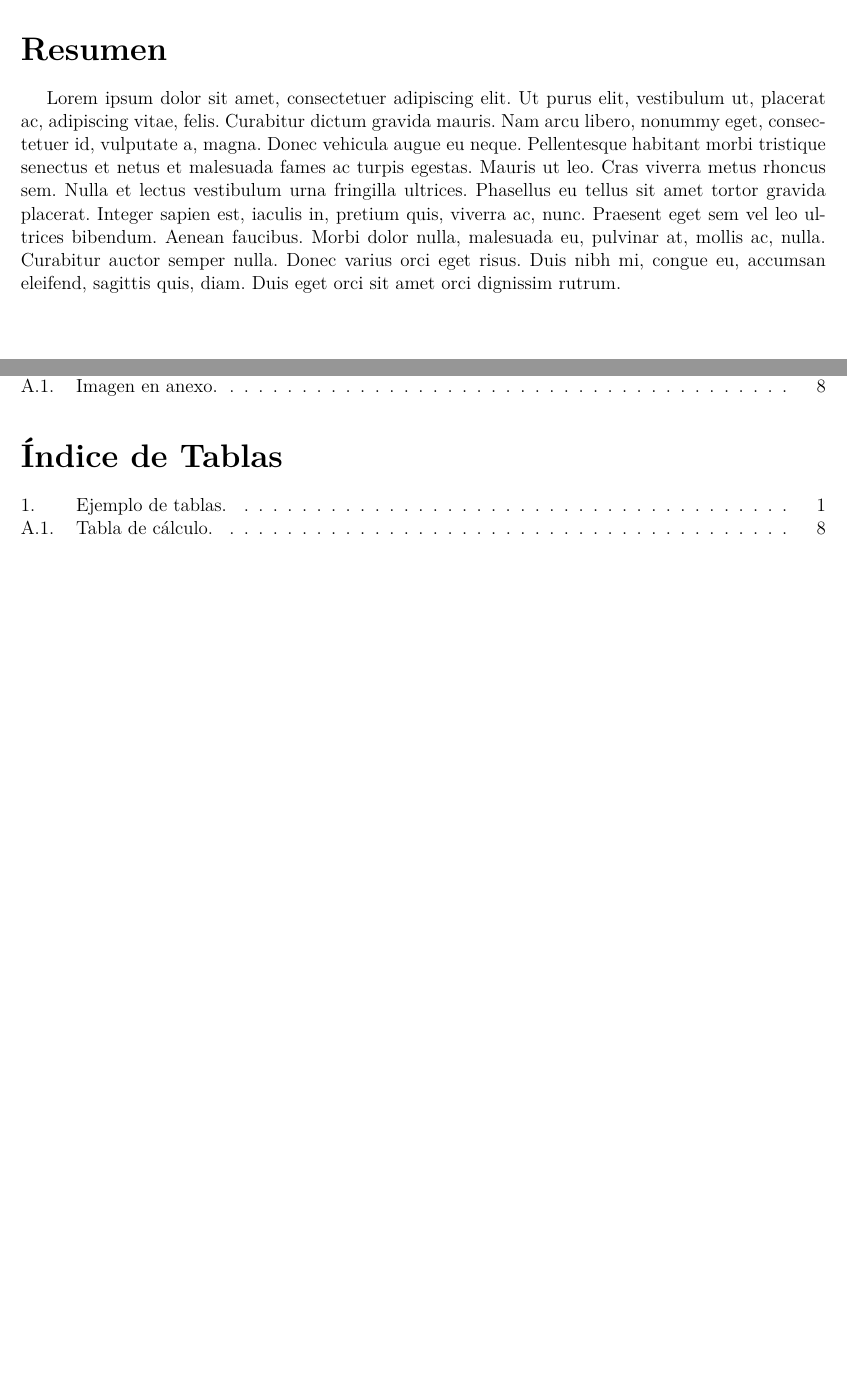
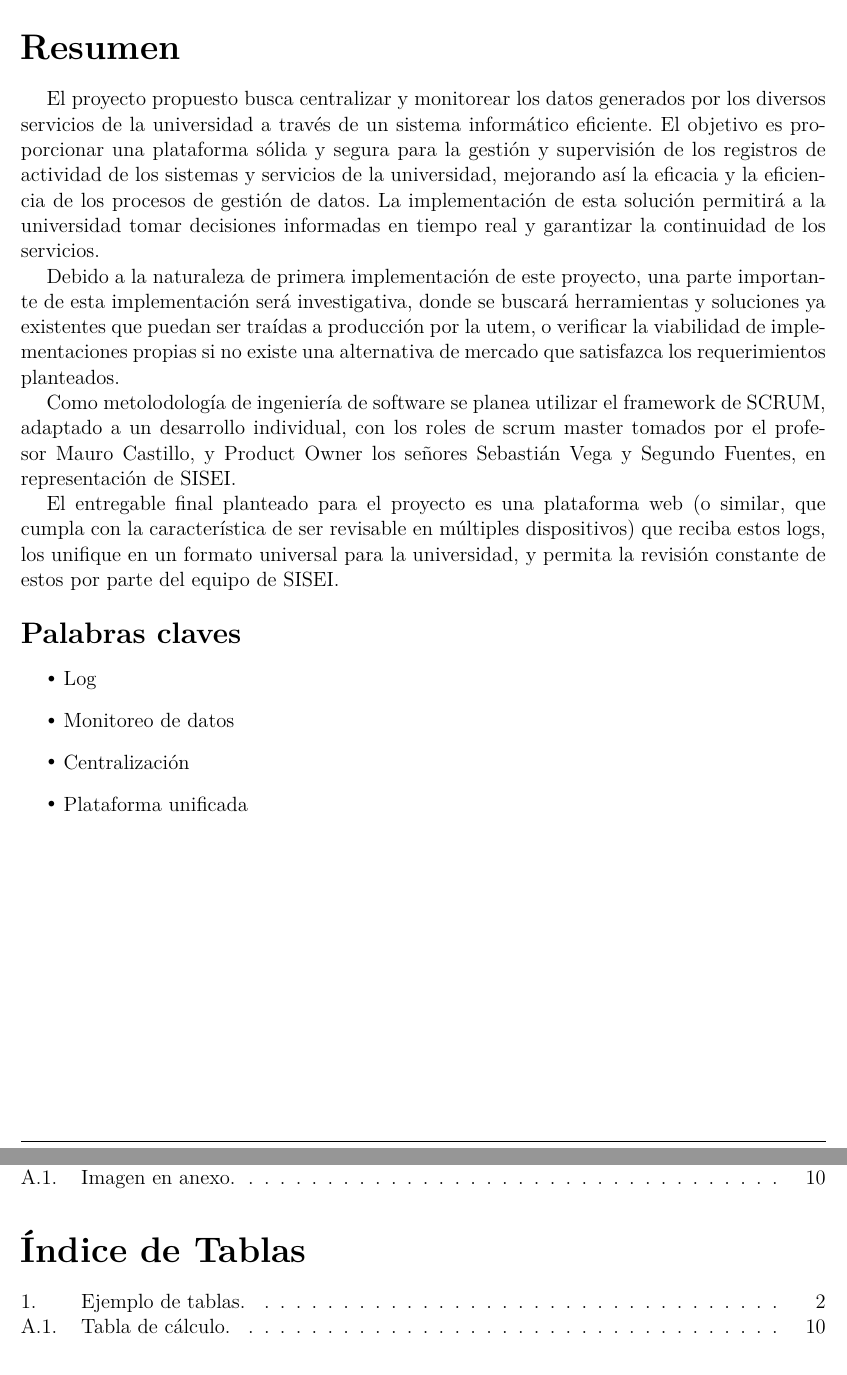
Before and after one commit to RafaelMoralesV/tt1, a LaTeX thesis (main.tex, which reads template_config.tex): two parts of pages 2 and 3 of 11 before the commit and two parts of pages 2 and 3 of 13 after it, joined at a grey line, cut so that both start at the same text, the shorter picture padded with empty space. Compiled offline with pdfLaTeX; a missing font is replaced by an installed copy or a similar font; a LaTeX package or settings file that is missing is left out; a missing bibliography style is replaced by a similar one.

Commit message:
Resumen del informe

```diff
--- a/main.tex
+++ b/main.tex
@@ -66,7 +66,21 @@
 
 % RESUMEN O ABSTRACT
 \begin{abstractd}
-	\lipsum[1] % Párrafo ejemplo, se puede borrar
+	El proyecto propuesto busca centralizar y monitorear los datos generados por los diversos servicios de la universidad a través de un sistema informático eficiente. El objetivo es proporcionar una plataforma sólida y segura para la gestión y supervisión de los registros de actividad de los sistemas y servicios de la universidad, mejorando así la eficacia y la eficiencia de los procesos de gestión de datos. La implementación de esta solución permitirá a la universidad tomar decisiones informadas en tiempo real y garantizar la continuidad de los servicios.
+
+	Debido a la naturaleza de primera implementación de este proyecto, una parte importante de esta implementación será investigativa, donde se buscará herramientas y soluciones ya existentes que puedan ser traídas a producción por la utem, o verificar la viabilidad de implementaciones propias si no existe una alternativa de mercado que satisfazca los requerimientos planteados.
+
+	Como metolodología de ingeniería de software se planea utilizar el framework de SCRUM, adaptado a un desarrollo individual, con los roles de scrum master tomados por el profesor Mauro Castillo, y Product Owner los señores Sebastián Vega y Segundo Fuentes, en representación de SISEI.
+
+	El entregable final planteado para el proyecto es una plataforma web (o similar, que cumpla con la característica de ser revisable en múltiples dispositivos) que reciba estos logs, los unifique en un formato universal para la universidad, y permita la revisión constante de estos por parte del equipo de SISEI.
+
+	\subsection*{Palabras claves}
+	\begin{itemize}
+		\item Log
+		\item Monitoreo de datos
+		\item Centralización
+		\item Plataforma unificada
+	\end{itemize}
 \end{abstractd}
 
 % TABLA DE CONTENIDOS - ÍNDICE
--- a/template_config.tex
+++ b/template_config.tex
@@ -10,7 +10,7 @@
 % Licencia MIT:    [https://opensource.org/licenses/MIT]
 
 % CONFIGURACIONES GENERALES
-\def\documentfontsize {11}         % Tamaño de la fuente del documento [pt]
+\def\documentfontsize {12}         % Tamaño de la fuente del documento [pt]
 \def\documentinterline {1.025}     % Interlineado del documento [factor]
 \def\documentparindent {15}        % Tamaño del indentado de párrafos [pt]
 \def\documentparskip {0}           % Tamaño adicional entre párrafos (+/-) [pt]
```
